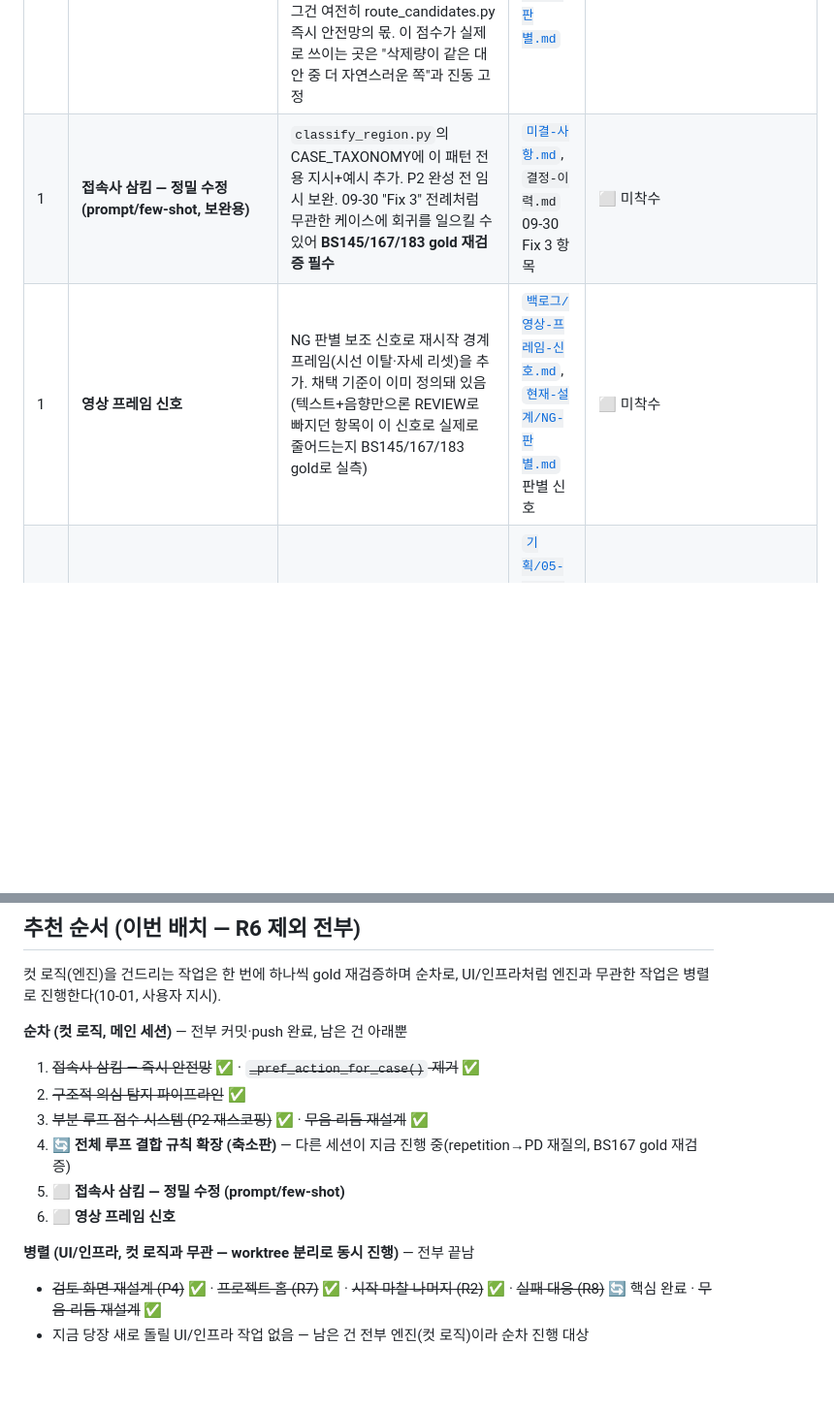
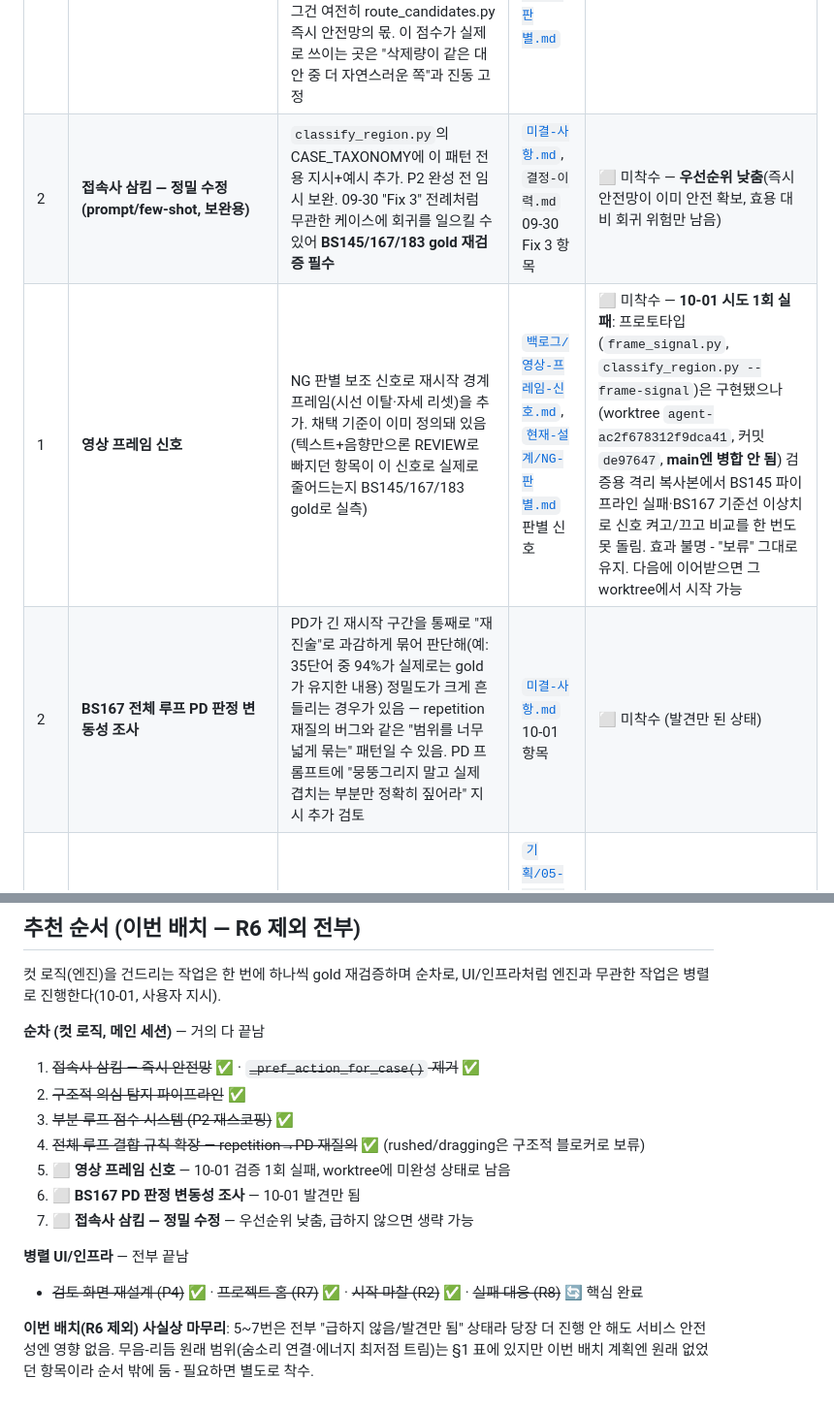
Before and after one commit to imaginefutures/video-automation, a Markdown page: docs/남은-개발.md, 2 parts joined by grey strips. Shown at 97% size. Rendered like a GitHub page; blank space fills up the shorter version.

Commit message:
남은-개발.md 최신화: 영상 프레임 신호 시도 실패 기록, true_onset이 뭘 안 고쳤는지 명확화, BS167 PD 변동성 항목 추가, 추천 순서 정리
Co-Authored-By: Claude Sonnet 5 <noreply@anthropic.com>

```diff
--- a/docs/남은-개발.md
+++ b/docs/남은-개발.md
@@ -32,8 +32,9 @@
 | 2 | **few-shot L2를 공유 저장소로 재설계** | `~/.video-cut/cases/<user>.jsonl`을 사용자별이 아니라 공유 저장소로. 10-01에 `fewshot.retrieve()` 완전 제거를 시도했다가 BS167 재현율 0.70~0.76→0.515 폭락으로 되돌림 — 재현율 기여는 진짜였다. 공유 저장소면 그 기여는 유지하면서 "보편적 버그가 개인 계정에 묻힘" 문제만 없앨 수 있음(반영 전 가벼운 승인 또는 §위 구조적 의심 큐를 거치는 안전장치 필요) | [`기획/04-지식-층과-학습.md`](기획/04-지식-층과-학습.md) 5장, `결정-이력.md` 10-01 | ⬜ 미착수 (급하지 않음 — 지금 상태로도 안전하게 동작 중) |
 | 1 | **구조적 의심 탐지 파이프라인 (개인화 대체)** | 구조적 태그(접속사 경계, 화자블록 경계 등) 기반으로 사용자 결정이 한쪽으로만 쏠리는 패턴을 `structural_suspects.json`에 기록 → 영수증에 표시 → 개발자가 검토해 L0로 승격. 자동 라우팅은 절대 안 바꿈 | [`기획/04-지식-층과-학습.md`](기획/04-지식-층과-학습.md) 3장 | ✅ 완료, **커밋·push 완료**(e0dc3c3) — `scripts/structural_tags.py` 신설 |
 | 1 | **부분 루프 점수 시스템 + 나머지 2개 (P2 재스코핑)** | `select_alt()`에 02 문서 2.5절 가중합 점수(음향연속성 0.4+문장연결 0.4+리듬 0.2) 추가, "잔여 조각 흡수" 대안(`absorb_start`/`absorb_end`), 진동 감지 후 점수 높은 쪽 고정. **10-01 재정정**: 이 점수는 "가장 많이 지우는 대안" 우선 규칙(02 문서 2.6절, 최대 삭제 방침)의 **동률 타이브레이커일 뿐**이라 접속사 삼킴류를 선택 단계에서 막지는 못함 — 그건 여전히 route_candidates.py 즉시 안전망의 몫. 이 점수가 실제로 쓰이는 곳은 "삭제량이 같은 대안 중 더 자연스러운 쪽"과 진동 고정 | [`기획/02-품질-루프.md`](기획/02-품질-루프.md) 2.3~2.7절, [`현재-설계/NG-판별.md`](현재-설계/NG-판별.md) | ✅ 완료, **커밋·push 완료**(2f42a3b) — BS145(정밀도 0.762·재현율 0.745)·BS167(정밀도 0.700·재현율 0.702) gold 재검증, 오삭제 flag 누락 둘 다 0건 |
-| 1 | **접속사 삼킴 — 정밀 수정 (prompt/few-shot, 보완용)** | `classify_region.py`의 CASE_TAXONOMY에 이 패턴 전용 지시+예시 추가. P2 완성 전 임시 보완. 09-30 "Fix 3" 전례처럼 무관한 케이스에 회귀를 일으킬 수 있어 **BS145/167/183 gold 재검증 필수** | [`미결-사항.md`](미결-사항.md), `결정-이력.md` 09-30 Fix 3 항목 | ⬜ 미착수 |
-| 1 | **영상 프레임 신호** | NG 판별 보조 신호로 재시작 경계 프레임(시선 이탈·자세 리셋)을 추가. 채택 기준이 이미 정의돼 있음(텍스트+음향만으론 REVIEW로 빠지던 항목이 이 신호로 실제로 줄어드는지 BS145/167/183 gold로 실측) | [`백로그/영상-프레임-신호.md`](백로그/영상-프레임-신호.md), [`현재-설계/NG-판별.md`](현재-설계/NG-판별.md) 판별 신호 | ⬜ 미착수 |
+| 2 | **접속사 삼킴 — 정밀 수정 (prompt/few-shot, 보완용)** | `classify_region.py`의 CASE_TAXONOMY에 이 패턴 전용 지시+예시 추가. P2 완성 전 임시 보완. 09-30 "Fix 3" 전례처럼 무관한 케이스에 회귀를 일으킬 수 있어 **BS145/167/183 gold 재검증 필수** | [`미결-사항.md`](미결-사항.md), `결정-이력.md` 09-30 Fix 3 항목 | ⬜ 미착수 — **우선순위 낮춤**(즉시 안전망이 이미 안전 확보, 효용 대비 회귀 위험만 남음) |
+| 1 | **영상 프레임 신호** | NG 판별 보조 신호로 재시작 경계 프레임(시선 이탈·자세 리셋)을 추가. 채택 기준이 이미 정의돼 있음(텍스트+음향만으론 REVIEW로 빠지던 항목이 이 신호로 실제로 줄어드는지 BS145/167/183 gold로 실측) | [`백로그/영상-프레임-신호.md`](백로그/영상-프레임-신호.md), [`현재-설계/NG-판별.md`](현재-설계/NG-판별.md) 판별 신호 | ⬜ 미착수 — **10-01 시도 1회 실패**: 프로토타입(`frame_signal.py`, `classify_region.py --frame-signal`)은 구현됐으나(worktree `agent-ac2f678312f9dca41`, 커밋 `de97647`, **main엔 병합 안 됨**) 검증용 격리 복사본에서 BS145 파이프라인 실패·BS167 기준선 이상치로 신호 켜고/끄고 비교를 한 번도 못 돌림. 효과 불명 - "보류" 그대로 유지. 다음에 이어받으면 그 worktree에서 시작 가능 |
+| 2 | **BS167 전체 루프 PD 판정 변동성 조사** | PD가 긴 재시작 구간을 통째로 "재진술"로 과감하게 묶어 판단해(예: 35단어 중 94%가 실제로는 gold가 유지한 내용) 정밀도가 크게 흔들리는 경우가 있음 — repetition 재질의 버그와 같은 "범위를 너무 넓게 묶는" 패턴일 수 있음. PD 프롬프트에 "뭉뚱그리지 말고 실제 겹치는 부분만 정확히 짚어라" 지시 추가 검토 | [`미결-사항.md`](미결-사항.md) 10-01 항목 | ⬜ 미착수 (발견만 된 상태) |
 | 1 | **검토 화면 재설계 (P4)** | 두 층 큐(복원 후보/빠른 확인), PD·시청자 평가 배지, 번호 키 대안 선택 | [`기획/05-검토-화면.md`](기획/05-검토-화면.md), [`기획/07-구현-계획.md`](기획/07-구현-계획.md) P4 | ✅ 완료, **커밋·push 완료**(721c860) — 번호 키 대안은 "항목 내부 쉼 기준 부분 복원"으로 재정의(seams.json 실측 결과 반영) |
 | 2 | **전체 루프 결합 규칙 확장 (축소판)** | 지금은 missed_cut만 자동 재투입하고 나머지는 flag만 건다. rushed/dragging 쉼 재조정 재검사, repetition PD 재질의를 실제로 구현. (`rule_conflict`는 L1 자체가 폐기돼 제외) | [`기획/03-두-관점-평가.md`](기획/03-두-관점-평가.md) 4장 | 🔄 **repetition→PD 재질의 완료**(`recheck_repetitions()`, BS145/BS167 gold 재검증 — 세그먼트 전체 삭제 버그 발견·수정 완료, `미결-사항.md`에 잔여 변동성 기록). **rushed/dragging은 미착수** — plan_pauses.py가 global_review.py보다 늦게 실행되는 파이프라인 순서 때문에 쉼 목표를 되돌려 쓸 방법이 없어 구조적으로 막힘, 무음-리듬 재설계와 함께 재검토 필요 |
 | 2 | **시작 마찰 나머지 (R2)** | 처리 중 진행 화면(브라우저 먼저 열기) | [`백로그/R2-시작-마찰-제거.md`](백로그/R2-시작-마찰-제거.md) | ✅ 완료(10-01, worktree 병합) — server.py가 `transcript.json` 없어도 즉시 bind, run.py가 처리 시작과 동시에 detached 서버+브라우저를 열고, index.html이 `/api/status`로 진행률을 보여주다 준비되면 reload. curl로만 검증, 실제 브라우저 시각 확인은 아직 안 함 |
@@ -68,14 +69,16 @@
 컷 로직(엔진)을 건드리는 작업은 한 번에 하나씩 gold 재검증하며 순차로, UI/인프라처럼 엔진과
 무관한 작업은 병렬로 진행한다(10-01, 사용자 지시).
 
-**순차 (컷 로직, 메인 세션)** — 전부 커밋·push 완료, 남은 건 아래뿐
+**순차 (컷 로직, 메인 세션)** — 거의 다 끝남
 1. ~~접속사 삼킴 — 즉시 안전망~~ ✅ · ~~`_pref_action_for_case()` 제거~~ ✅
 2. ~~구조적 의심 탐지 파이프라인~~ ✅
-3. ~~부분 루프 점수 시스템 (P2 재스코핑)~~ ✅ · ~~무음-리듬 재설계~~ ✅
-4. 🔄 **전체 루프 결합 규칙 확장 (축소판)** — 다른 세션이 지금 진행 중(repetition→PD 재질의, BS167 gold 재검증)
-5. ⬜ **접속사 삼킴 — 정밀 수정 (prompt/few-shot)**
-6. ⬜ **영상 프레임 신호**
+3. ~~부분 루프 점수 시스템 (P2 재스코핑)~~ ✅
+4. ~~전체 루프 결합 규칙 확장 — repetition→PD 재질의~~ ✅ (rushed/dragging은 구조적 블로커로 보류)
+5. ⬜ **영상 프레임 신호** — 10-01 검증 1회 실패, worktree에 미완성 상태로 남음
+6. ⬜ **BS167 PD 판정 변동성 조사** — 10-01 발견만 됨
+7. ⬜ **접속사 삼킴 — 정밀 수정** — 우선순위 낮춤, 급하지 않으면 생략 가능
 
-**병렬 (UI/인프라, 컷 로직과 무관 — worktree 분리로 동시 진행)** — 전부 끝남
-- ~~검토 화면 재설계 (P4)~~ ✅ · ~~프로젝트 홈 (R7)~~ ✅ · ~~시작 마찰 나머지 (R2)~~ ✅ · ~~실패 대응 (R8)~~ 🔄 핵심 완료 · ~~무음-리듬 재설계~~ ✅
-- 지금 당장 새로 돌릴 UI/인프라 작업 없음 — 남은 건 전부 엔진(컷 로직)이라 순차 진행 대상
+**병렬 UI/인프라** — 전부 끝남
+- ~~검토 화면 재설계 (P4)~~ ✅ · ~~프로젝트 홈 (R7)~~ ✅ · ~~시작 마찰 (R2)~~ ✅ · ~~실패 대응 (R8)~~ 🔄 핵심 완료
+
+**이번 배치(R6 제외) 사실상 마무리**: 5~7번은 전부 "급하지 않음/발견만 됨" 상태라 당장 더 진행 안 해도 서비스 안전성엔 영향 없음. 무음-리듬 원래 범위(숨소리 연결·에너지 최저점 트림)는 §1 표에 있지만 이번 배치 계획엔 원래 없었던 항목이라 순서 밖에 둠 - 필요하면 별도로 착수.
```
Also changed, not shown: other parts of docs/남은-개발.md (+1 -1 lines).
